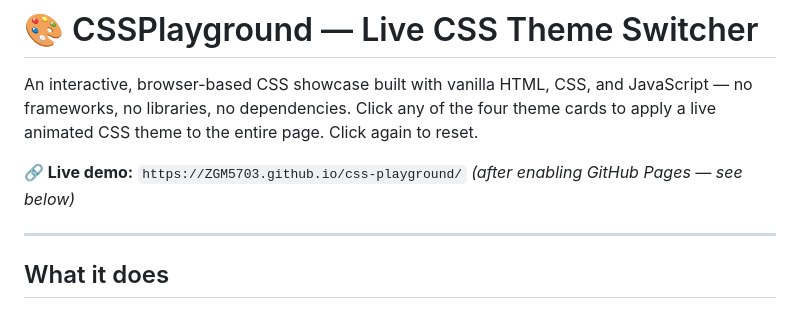
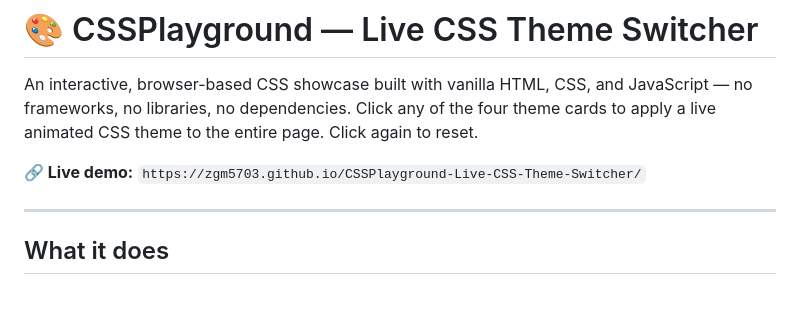
Before and after one commit to ZGM5703/CSSPlayground-Live-CSS-Theme-Switcher, a Markdown page: README.md, the part around the change. Rendered like a GitHub page.

```diff
--- a/README.md
+++ b/README.md
@@ -2,7 +2,7 @@
 
 An interactive, browser-based CSS showcase built with vanilla HTML, CSS, and JavaScript — no frameworks, no libraries, no dependencies. Click any of the four theme cards to apply a live animated CSS theme to the entire page. Click again to reset.
 
-**🔗 Live demo:** `https://ZGM5703.github.io/css-playground/` *(after enabling GitHub Pages — see below)*
+**🔗 Live demo:** `https://zgm5703.github.io/CSSPlayground-Live-CSS-Theme-Switcher/`
 
 ---
 
```
